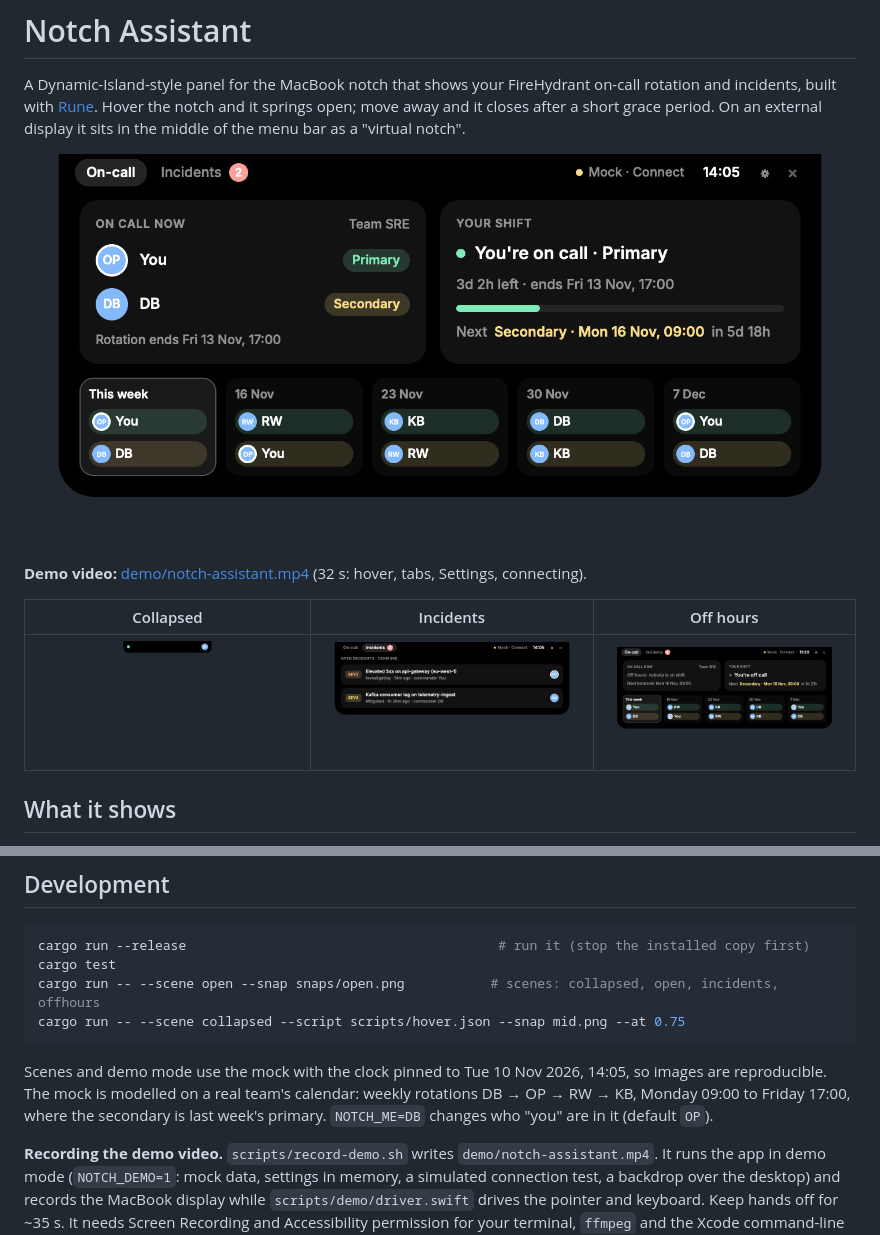
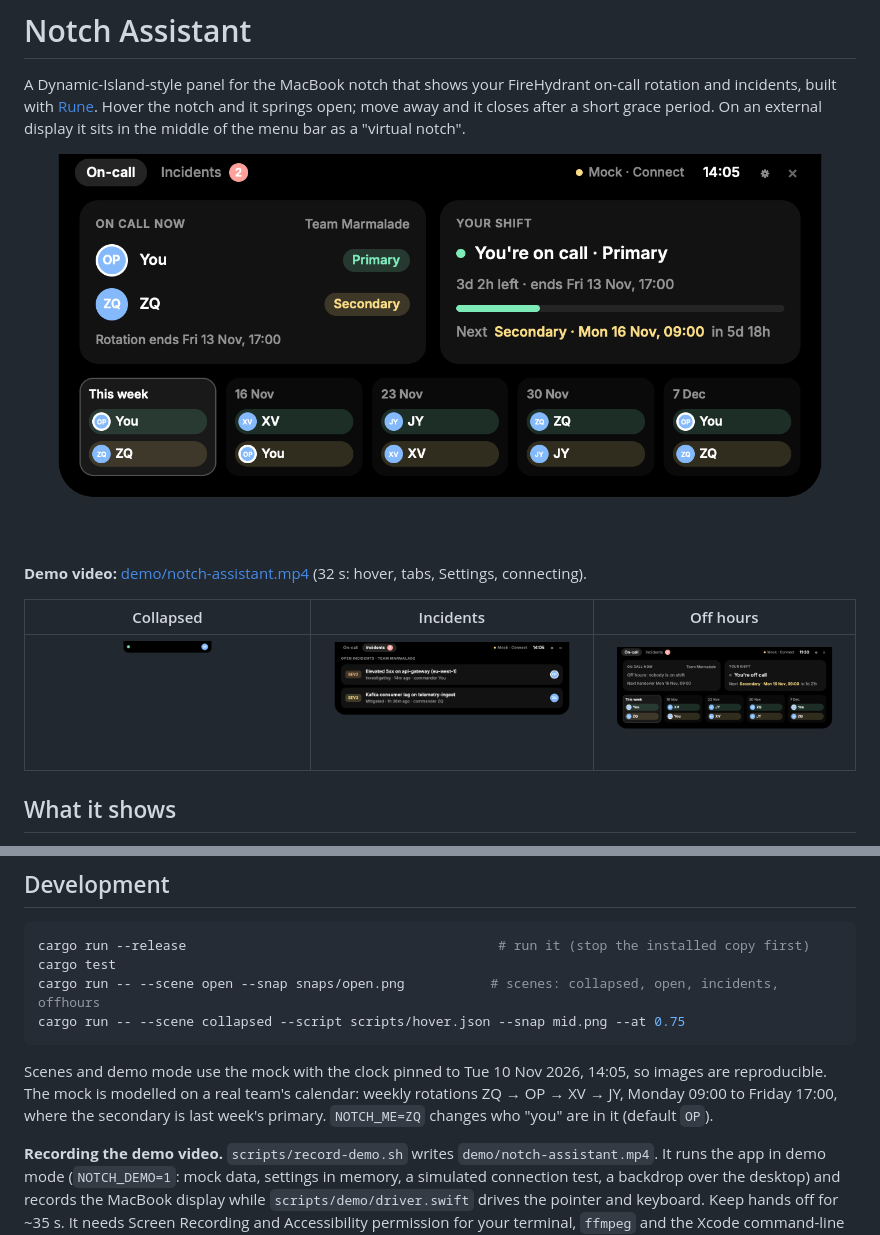
Before and after one commit to shmileee/notch-assistant, a Markdown page: README.md, 2 parts joined by grey strips. Rendered like a GitHub page; pictures changed too: snaps/incidents.png, snaps/offhours.png, snaps/open.png.

````diff
--- a/README.md
+++ b/README.md
@@ -85,8 +85,8 @@ cargo run -- --scene collapsed --script scripts/hover.json --snap mid.png --at 0
 ```
 
 Scenes and demo mode use the mock with the clock pinned to Tue 10 Nov 2026, 14:05, so images are
-reproducible. The mock is modelled on a real team's calendar: weekly rotations DB → OP → RW → KB, Monday
-09:00 to Friday 17:00, where the secondary is last week's primary. `NOTCH_ME=DB` changes who "you" are in
+reproducible. The mock is modelled on a real team's calendar: weekly rotations ZQ → OP → XV → JY, Monday
+09:00 to Friday 17:00, where the secondary is last week's primary. `NOTCH_ME=ZQ` changes who "you" are in
 it (default `OP`).
 
 **Recording the demo video.** `scripts/record-demo.sh` writes `demo/notch-assistant.mp4`. It runs the app
````
Also changed, not shown: snaps/settings.png, 2 other files.
